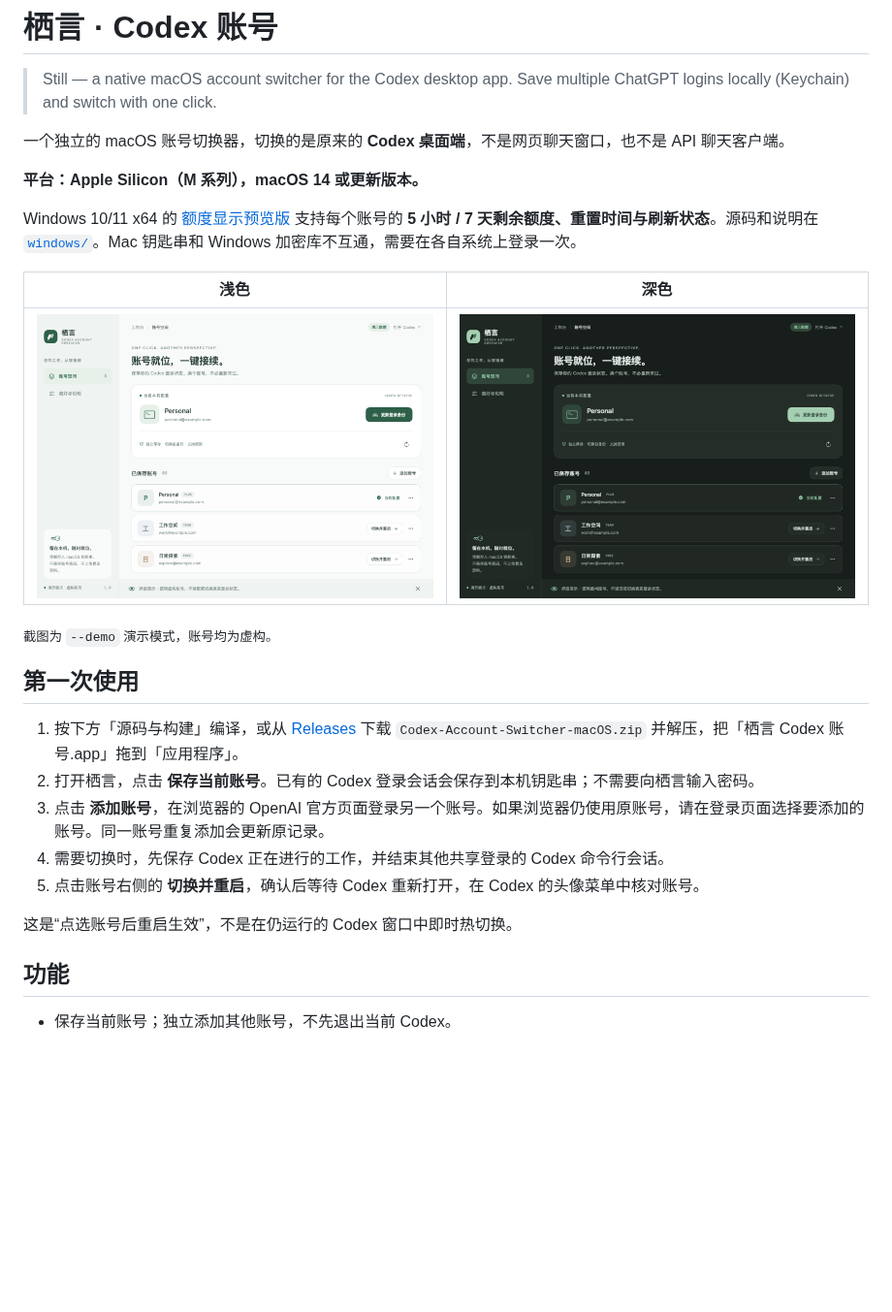
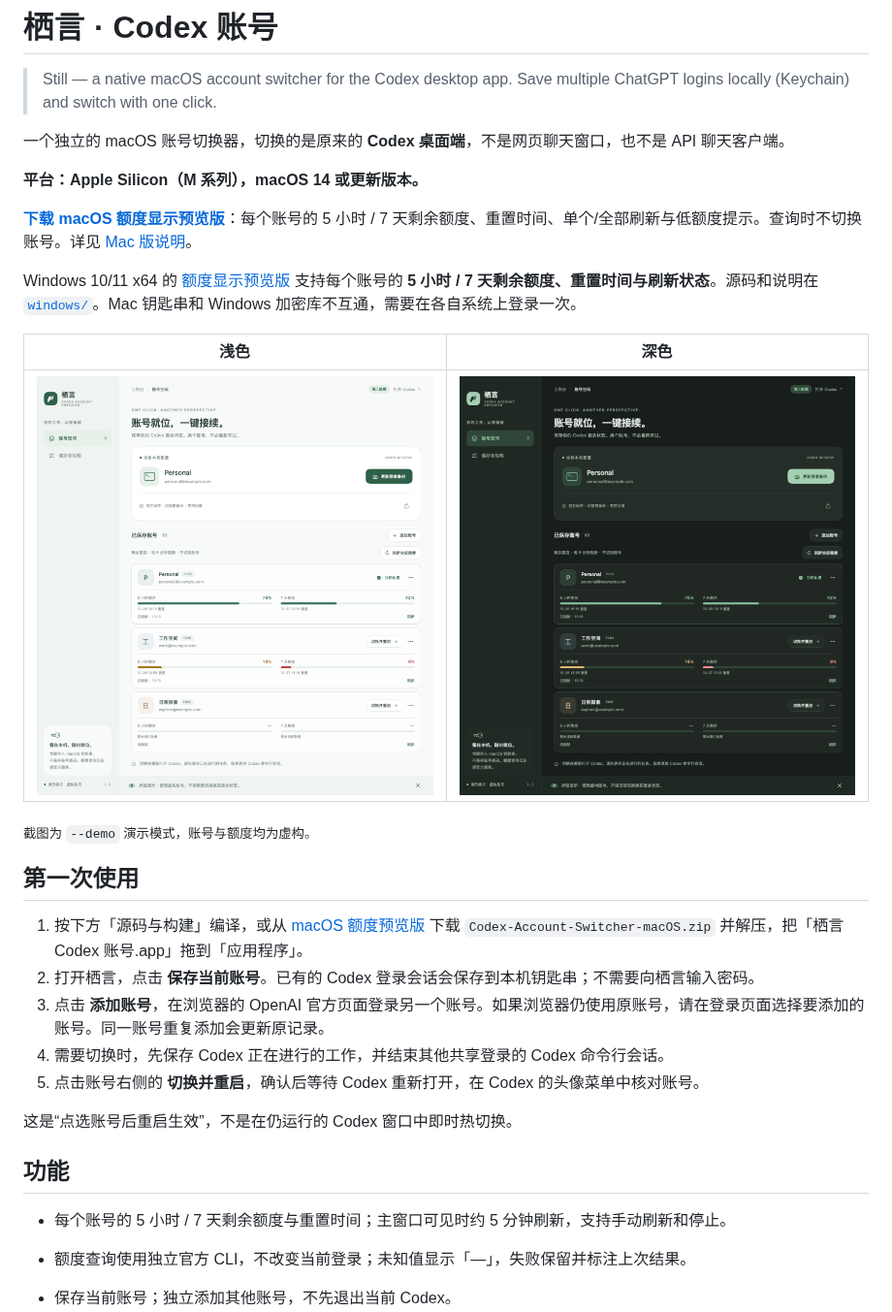
Before and after one commit to 245678000000/still-codex-switcher, a Markdown page: README.md, the part around one of its changes. Shown at 97% size. Rendered like a GitHub page; pictures changed too: docs/macos-quota-dark.png (added), docs/macos-quota-light.png (added); blank space fills up the shorter version.

```diff
--- a/README.md
+++ b/README.md
@@ -6,17 +6,19 @@
 
 **平台：Apple Silicon（M 系列），macOS 14 或更新版本。**
 
+**[下载 macOS 额度显示预览版](https://github.com/245678000000/still-codex-switcher/releases/tag/macos-v1.1.0-preview.1)**：每个账号的 5 小时 / 7 天剩余额度、重置时间、单个/全部刷新与低额度提示。查询时不切换账号。详见 [Mac 版说明](docs/macos-quota.md)。
+
 Windows 10/11 x64 的 [额度显示预览版](https://github.com/245678000000/still-codex-switcher/releases/tag/windows-v1.1.0-preview.1) 支持每个账号的 **5 小时 / 7 天剩余额度、重置时间与刷新状态**。源码和说明在 [`windows/`](windows/README.md)。Mac 钥匙串和 Windows 加密库不互通，需要在各自系统上登录一次。
 
 | 浅色 | 深色 |
 |---|---|
-| ![浅色界面](docs/screenshot-light.png) | ![深色界面](docs/screenshot-dark.png) |
+| ![浅色界面](docs/macos-quota-light.png) | ![深色界面](docs/macos-quota-dark.png) |
 
-<sub>截图为 `--demo` 演示模式，账号均为虚构。</sub>
+<sub>截图为 `--demo` 演示模式，账号与额度均为虚构。</sub>
 
 ## 第一次使用
 
-1. 按下方「源码与构建」编译，或从 [Releases](https://github.com/245678000000/still-codex-switcher/releases/latest) 下载 `Codex-Account-Switcher-macOS.zip` 并解压，把「栖言 Codex 账号.app」拖到「应用程序」。
+1. 按下方「源码与构建」编译，或从 [macOS 额度预览版](https://github.com/245678000000/still-codex-switcher/releases/tag/macos-v1.1.0-preview.1) 下载 `Codex-Account-Switcher-macOS.zip` 并解压，把「栖言 Codex 账号.app」拖到「应用程序」。
 2. 打开栖言，点击 **保存当前账号**。已有的 Codex 登录会话会保存到本机钥匙串；不需要向栖言输入密码。
 3. 点击 **添加账号**，在浏览器的 OpenAI 官方页面登录另一个账号。如果浏览器仍使用原账号，请在登录页面选择要添加的账号。同一账号重复添加会更新原记录。
 4. 需要切换时，先保存 Codex 正在进行的工作，并结束其他共享登录的 Codex 命令行会话。
@@ -25,6 +27,9 @@ Windows 10/11 x64 的 [额度显示预览版](https://github.com/245678000000/st
 这是“点选账号后重启生效”，不是在仍运行的 Codex 窗口中即时热切换。
 
 ## 功能
+
+- 每个账号的 5 小时 / 7 天剩余额度与重置时间；主窗口可见时约 5 分钟刷新，支持手动刷新和停止。
+- 额度查询使用独立官方 CLI，不改变当前登录；未知值显示「—」，失败保留并标注上次结果。
 
 - 保存当前账号；独立添加其他账号，不先退出当前 Codex。
 - 账号列表、备注修改、搜索（超过三个账号时显示）、移除保存记录。
```
Also changed, not shown: other parts of README.md (+7 -6 lines), docs/macos-quota.md (added, +23 -0 lines), docs/macos-quota-empty.png (added), docs/macos-quota-settings.png (added), 13 other files.
